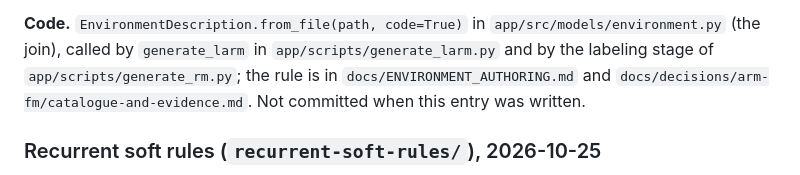
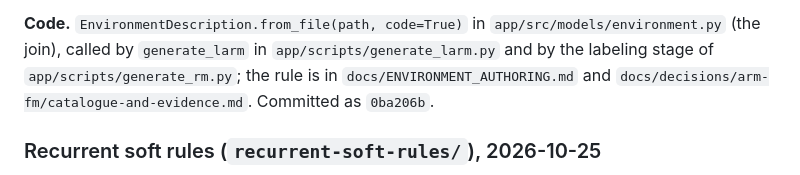
Before and after one commit to MiquelGomezCorral/TFM-schema-rm-rl, a Markdown page: docs/paper/README.md, the part around the change. GitHub-like rendering.

Commit message:
docs(decisions): record the episode-end judgment for rule-only machines
The RM execution and task identity records now state that an environment-ended episode is judged
on its last state (accepting, hard failed, soft failed) and that PENDING_PROMISES is part of the
machine text; the paper index names the commit of the labeling entry.

```diff
--- a/docs/paper/README.md
+++ b/docs/paper/README.md
@@ -82,7 +82,7 @@ prints the proposition ids and the labeling API text.
 **Code.** `EnvironmentDescription.from_file(path, code=True)` in `app/src/models/environment.py`
 (the join), called by `generate_larm` in `app/scripts/generate_larm.py` and by the labeling stage of
 `app/scripts/generate_rm.py`; the rule is in `docs/ENVIRONMENT_AUTHORING.md` and
-`docs/decisions/arm-fm/catalogue-and-evidence.md`. Not committed when this entry was written.
+`docs/decisions/arm-fm/catalogue-and-evidence.md`. Committed as `0ba206b`.
 
 ### Recurrent soft rules (`recurrent-soft-rules/`), 2026-10-25
 
```
Also changed, not shown: 2 other files.
